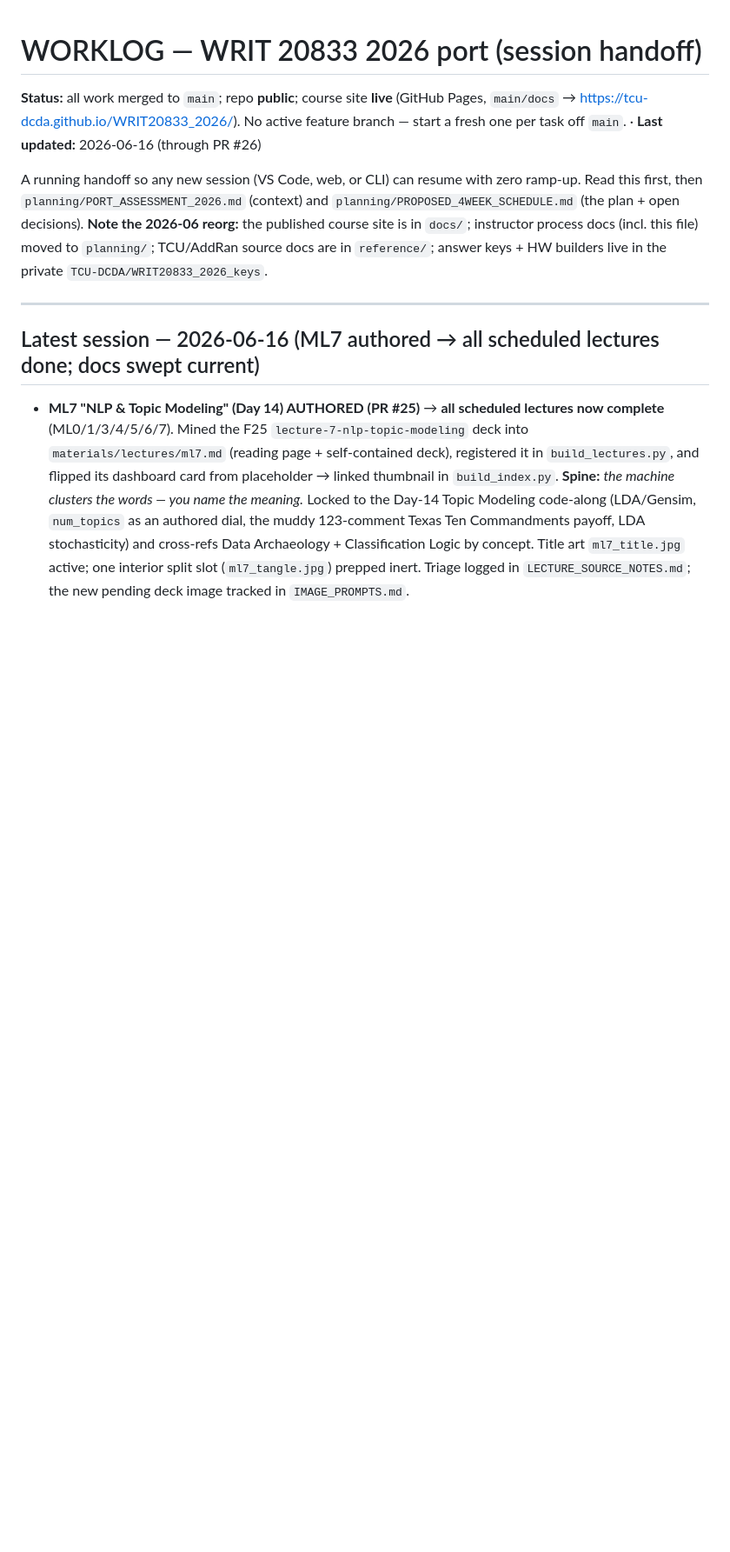
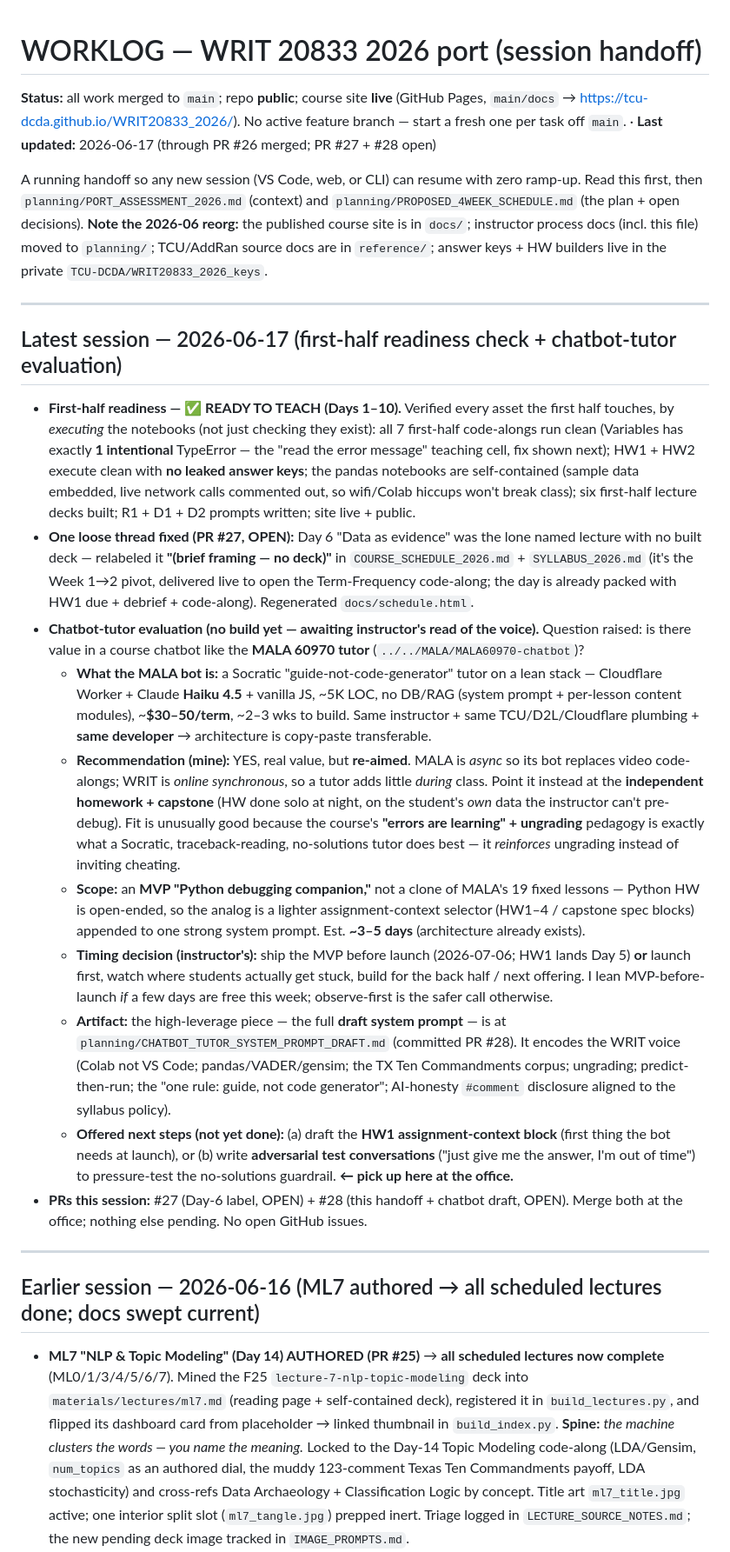
Before and after one commit to TCU-DCDA/WRIT20833_2026, a Markdown page: planning/WORKLOG.md, the part around the change. Shown at 87% size. Drawn GitHub-style; blank space fills up the shorter version.

```diff
--- a/planning/WORKLOG.md
+++ b/planning/WORKLOG.md
@@ -2,7 +2,7 @@
 
 **Status:** all work merged to `main`; repo **public**; course site **live** (GitHub Pages, `main/docs` →
 https://tcu-dcda.github.io/WRIT20833_2026/). No active feature branch — start a fresh one per task off
-`main`. · **Last updated:** 2026-06-16 (through PR #26)
+`main`. · **Last updated:** 2026-06-17 (through PR #26 merged; PR #27 + #28 open)
 
 A running handoff so any new session (VS Code, web, or CLI) can resume with zero ramp-up.
 Read this first, then `planning/PORT_ASSESSMENT_2026.md` (context) and
@@ -13,7 +13,48 @@ the private `TCU-DCDA/WRIT20833_2026_keys`.
 
 ---
 
-## Latest session — 2026-06-16 (ML7 authored → all scheduled lectures done; docs swept current)
+## Latest session — 2026-06-17 (first-half readiness check + chatbot-tutor evaluation)
+- **First-half readiness — ✅ READY TO TEACH (Days 1–10).** Verified every asset the first half touches,
+  by *executing* the notebooks (not just checking they exist): all 7 first-half code-alongs run clean
+  (Variables has exactly **1 intentional** TypeError — the "read the error message" teaching cell, fix
+  shown next); HW1 + HW2 execute clean with **no leaked answer keys**; the pandas notebooks are
+  self-contained (sample data embedded, live network calls commented out, so wifi/Colab hiccups won't
+  break class); six first-half lecture decks built; R1 + D1 + D2 prompts written; site live + public.
+- **One loose thread fixed (PR #27, OPEN):** Day 6 "Data as evidence" was the lone named lecture with no
+  built deck — relabeled it **"(brief framing — no deck)"** in `COURSE_SCHEDULE_2026.md` +
+  `SYLLABUS_2026.md` (it's the Week 1→2 pivot, delivered live to open the Term-Frequency code-along; the
+  day is already packed with HW1 due + debrief + code-along). Regenerated `docs/schedule.html`.
+- **Chatbot-tutor evaluation (no build yet — awaiting instructor's read of the voice).** Question raised:
+  is there value in a course chatbot like the **MALA 60970 tutor** (`../../MALA/MALA60970-chatbot`)?
+  - **What the MALA bot is:** a Socratic "guide-not-code-generator" tutor on a lean stack — Cloudflare
+    Worker + Claude **Haiku 4.5** + vanilla JS, ~5K LOC, no DB/RAG (system prompt + per-lesson content
+    modules), ~**$30–50/term**, ~2–3 wks to build. Same instructor + same TCU/D2L/Cloudflare plumbing +
+    **same developer** → architecture is copy-paste transferable.
+  - **Recommendation (mine):** YES, real value, but **re-aimed**. MALA is *async* so its bot replaces video
+    code-alongs; WRIT is *online synchronous*, so a tutor adds little *during* class. Point it instead at
+    the **independent homework + capstone** (HW done solo at night, on the student's *own* data the
+    instructor can't pre-debug). Fit is unusually good because the course's **"errors are learning" +
+    ungrading** pedagogy is exactly what a Socratic, traceback-reading, no-solutions tutor does best — it
+    *reinforces* ungrading instead of inviting cheating.
+  - **Scope:** an **MVP "Python debugging companion,"** not a clone of MALA's 19 fixed lessons — Python HW
+    is open-ended, so the analog is a lighter assignment-context selector (HW1–4 / capstone spec blocks)
+    appended to one strong system prompt. Est. **~3–5 days** (architecture already exists).
+  - **Timing decision (instructor's):** ship the MVP before launch (2026-07-06; HW1 lands Day 5) **or**
+    launch first, watch where students actually get stuck, build for the back half / next offering. I lean
+    MVP-before-launch *if* a few days are free this week; observe-first is the safer call otherwise.
+  - **Artifact:** the high-leverage piece — the full **draft system prompt** — is at
+    `planning/CHATBOT_TUTOR_SYSTEM_PROMPT_DRAFT.md` (committed PR #28). It encodes the WRIT voice (Colab not
+    VS Code; pandas/VADER/gensim; the TX Ten Commandments corpus; ungrading; predict-then-run; the "one
+    rule: guide, not code generator"; AI-honesty `#comment` disclosure aligned to the syllabus policy).
+  - **Offered next steps (not yet done):** (a) draft the **HW1 assignment-context block** (first thing the
+    bot needs at launch), or (b) write **adversarial test conversations** ("just give me the answer, I'm out
+    of time") to pressure-test the no-solutions guardrail. **← pick up here at the office.**
+- **PRs this session:** #27 (Day-6 label, OPEN) + #28 (this handoff + chatbot draft, OPEN). Merge both at
+  the office; nothing else pending. No open GitHub issues.
+
+---
+
+## Earlier session — 2026-06-16 (ML7 authored → all scheduled lectures done; docs swept current)
 - **ML7 "NLP & Topic Modeling" (Day 14) AUTHORED (PR #25)** → **all scheduled lectures now complete**
   (ML0/1/3/4/5/6/7). Mined the F25 `lecture-7-nlp-topic-modeling` deck into `materials/lectures/ml7.md`
   (reading page + self-contained deck), registered it in `build_lectures.py`, and flipped its dashboard
```
Also changed, not shown: planning/CHATBOT_TUTOR_SYSTEM_PROMPT_DRAFT.md (added, +191 -0 lines), planning/NEXT_SESSION.md (+16 -1 lines).
